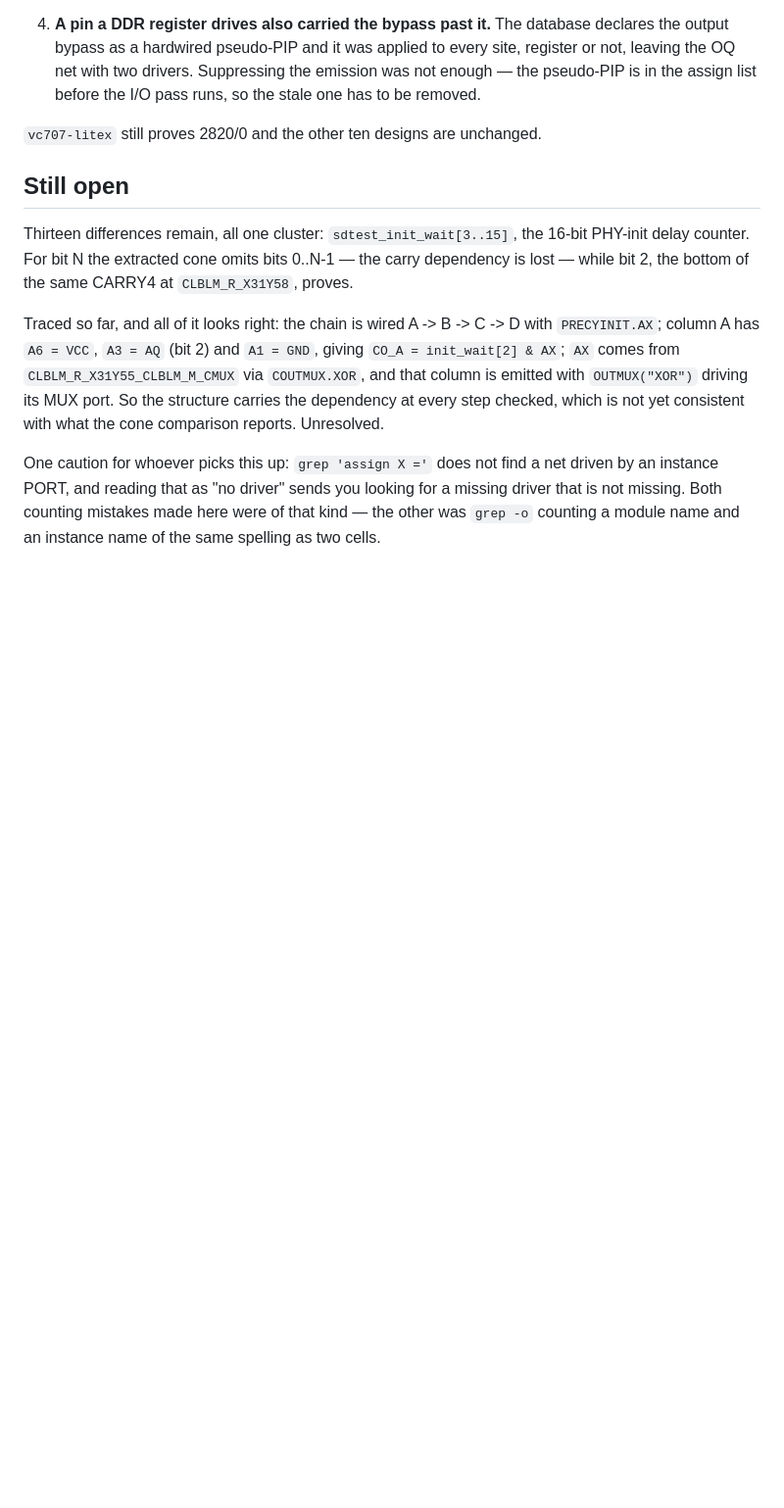
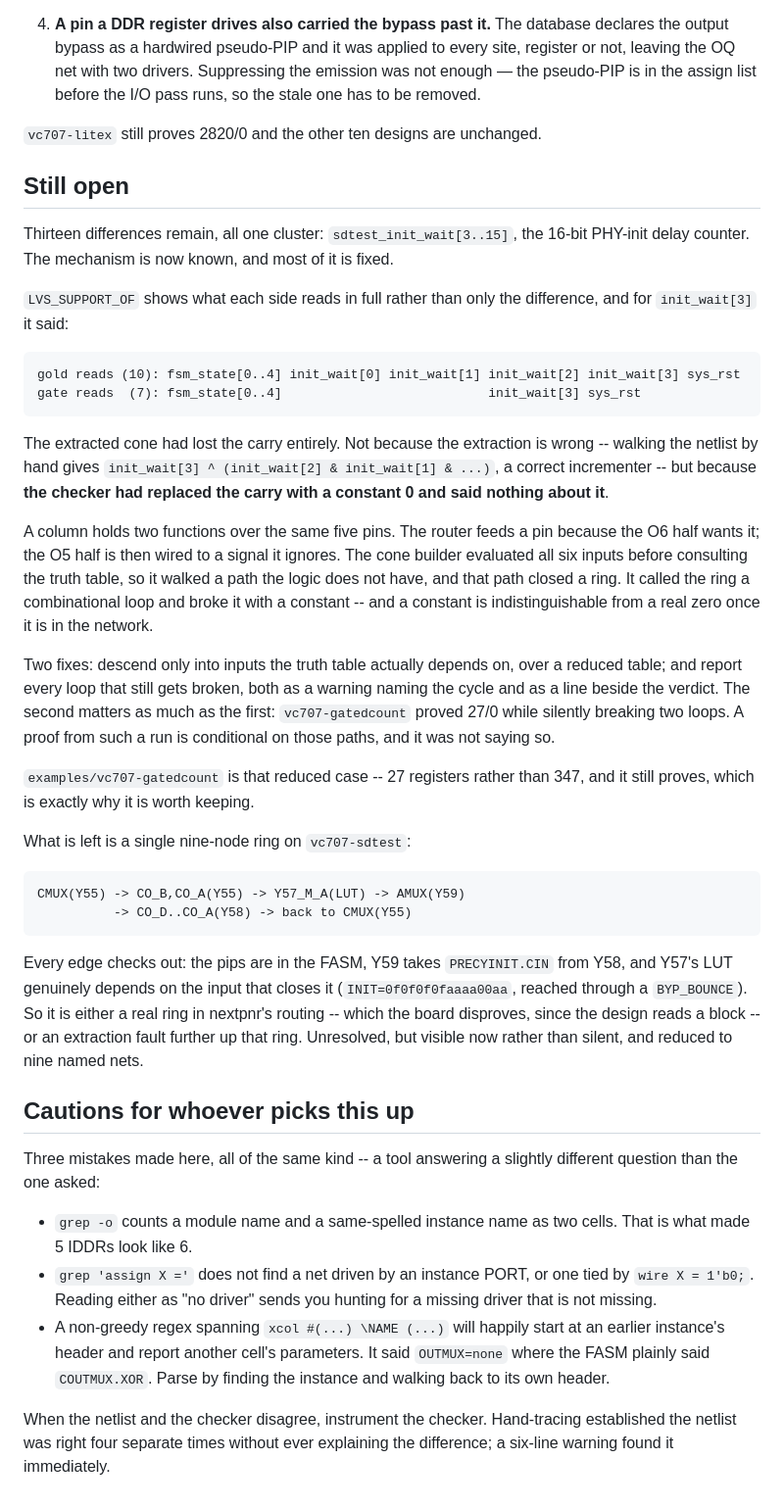
Before and after one commit to jrrk2/xc7-bitstream-tools, a Markdown page: docs/sdtest-discriminator.md, the part around the change. Shown at 98% size. Drawn GitHub-style; blank space fills up the shorter version.

Commit message:
docs: the false combinational loop, and how it hid
Records the mechanism behind the init_wait cluster -- the checker replacing
a carry with a constant and not saying so -- the two fixes, and the nine-node
ring that is left.  Also the three tooling mistakes made along the way, since
each one asserted something about the netlist that was not true.

Co-Authored-By: Claude Opus 5 <noreply@anthropic.com>
Claude-Session: https://claude.ai/code/session_01SWubQ1Q1sccmZiDjoiXTV6

````diff
--- a/docs/sdtest-discriminator.md
+++ b/docs/sdtest-discriminator.md
@@ -66,19 +66,68 @@ none of them in either bitstream:
 ## Still open
 
 Thirteen differences remain, all one cluster: `sdtest_init_wait[3..15]`, the
-16-bit PHY-init delay counter. For bit N the extracted cone omits bits 0..N-1 —
-the carry dependency is lost — while bit 2, the bottom of the same CARRY4 at
-`CLBLM_R_X31Y58`, proves.
+16-bit PHY-init delay counter. The mechanism is now known, and most of it is
+fixed.
 
-Traced so far, and all of it looks right: the chain is wired A -> B -> C -> D
-with `PRECYINIT.AX`; column A has `A6 = VCC`, `A3 = AQ` (bit 2) and `A1 = GND`,
-giving `CO_A = init_wait[2] & AX`; `AX` comes from `CLBLM_R_X31Y55_CLBLM_M_CMUX`
-via `COUTMUX.XOR`, and that column is emitted with `OUTMUX("XOR")` driving its
-MUX port. So the structure carries the dependency at every step checked, which
-is not yet consistent with what the cone comparison reports. Unresolved.
+`LVS_SUPPORT_OF` shows what each side reads in full rather than only the
+difference, and for `init_wait[3]` it said:
 
-One caution for whoever picks this up: `grep 'assign X ='` does not find a net
-driven by an instance PORT, and reading that as "no driver" sends you looking
-for a missing driver that is not missing. Both counting mistakes made here were
-of that kind — the other was `grep -o` counting a module name and an instance
-name of the same spelling as two cells.
+```
+gold reads (10): fsm_state[0..4] init_wait[0] init_wait[1] init_wait[2] init_wait[3] sys_rst
+gate reads  (7): fsm_state[0..4]                           init_wait[3] sys_rst
+```
+
+The extracted cone had lost the carry entirely. Not because the extraction is
+wrong -- walking the netlist by hand gives
+`init_wait[3] ^ (init_wait[2] & init_wait[1] & ...)`, a correct incrementer --
+but because **the checker had replaced the carry with a constant 0 and said
+nothing about it**.
+
+A column holds two functions over the same five pins. The router feeds a pin
+because the O6 half wants it; the O5 half is then wired to a signal it ignores.
+The cone builder evaluated all six inputs before consulting the truth table, so
+it walked a path the logic does not have, and that path closed a ring. It
+called the ring a combinational loop and broke it with a constant -- and a
+constant is indistinguishable from a real zero once it is in the network.
+
+Two fixes: descend only into inputs the truth table actually depends on, over a
+reduced table; and report every loop that still gets broken, both as a warning
+naming the cycle and as a line beside the verdict. The second matters as much
+as the first: `vc707-gatedcount` proved 27/0 while silently breaking two loops.
+A proof from such a run is conditional on those paths, and it was not saying so.
+
+`examples/vc707-gatedcount` is that reduced case -- 27 registers rather than
+347, and it still proves, which is exactly why it is worth keeping.
+
+What is left is a single nine-node ring on `vc707-sdtest`:
+
+```
+CMUX(Y55) -> CO_B,CO_A(Y55) -> Y57_M_A(LUT) -> AMUX(Y59)
+          -> CO_D..CO_A(Y58) -> back to CMUX(Y55)
+```
+
+Every edge checks out: the pips are in the FASM, Y59 takes `PRECYINIT.CIN`
+from Y58, and Y57's LUT genuinely depends on the input that closes it
+(`INIT=0f0f0f0faaaa00aa`, reached through a `BYP_BOUNCE`). So it is either a
+real ring in nextpnr's routing -- which the board disproves, since the design
+reads a block -- or an extraction fault further up that ring. Unresolved, but
+visible now rather than silent, and reduced to nine named nets.
+
+## Cautions for whoever picks this up
+
+Three mistakes made here, all of the same kind -- a tool answering a slightly
+different question than the one asked:
+
+- `grep -o` counts a module name and a same-spelled instance name as two cells.
+  That is what made 5 IDDRs look like 6.
+- `grep 'assign X ='` does not find a net driven by an instance PORT, or one
+  tied by `wire X = 1'b0;`. Reading either as "no driver" sends you hunting for
+  a missing driver that is not missing.
+- A non-greedy regex spanning `xcol #(...) \NAME (...)` will happily start at
+  an earlier instance's header and report another cell's parameters. It said
+  `OUTMUX=none` where the FASM plainly said `COUTMUX.XOR`. Parse by finding the
+  instance and walking back to its own header.
+
+When the netlist and the checker disagree, instrument the checker. Hand-tracing
+established the netlist was right four separate times without ever explaining
+the difference; a six-line warning found it immediately.
````
